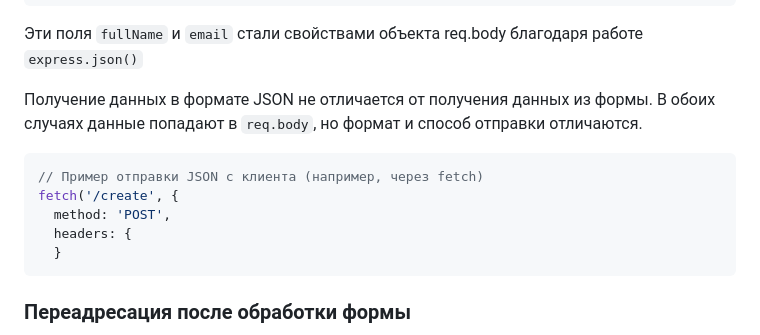
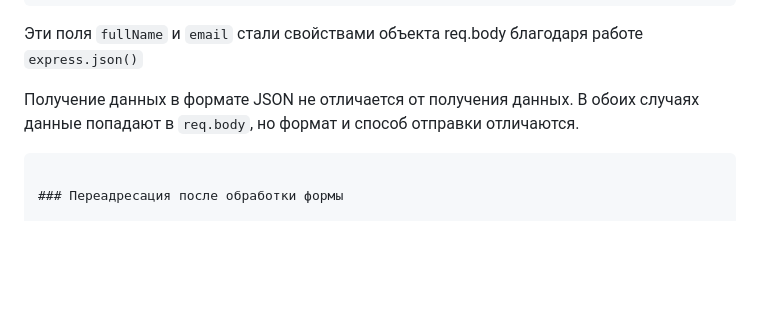
Before and after one commit to MSU-Courses/development-server-side-applications, a Markdown page: 05_Templates/readme.md, the part around the change. Drawn GitHub-style; blank space fills up the shorter version.

Commit message:
fix: clarify JSON data retrieval explanation in readme

````diff
--- a/05_Templates/readme.md
+++ b/05_Templates/readme.md
@@ -272,14 +272,9 @@ app.post("/create", (req, res) => {
 
 Эти поля `fullName` и `email` стали свойствами объекта req.body благодаря работе `express.json()`
 
-Получение данных в формате JSON не отличается от получения данных из формы. В обоих случаях данные попадают в `req.body`, но формат и способ отправки отличаются.
+Получение данных в формате JSON не отличается от получения данных. В обоих случаях данные попадают в `req.body`, но формат и способ отправки отличаются.
 
-```js
-// Пример отправки JSON с клиента (например, через fetch)
-fetch('/create', {
-  method: 'POST',
-  headers: {
-  }
+
 ```
 
 ### Переадресация после обработки формы
````
